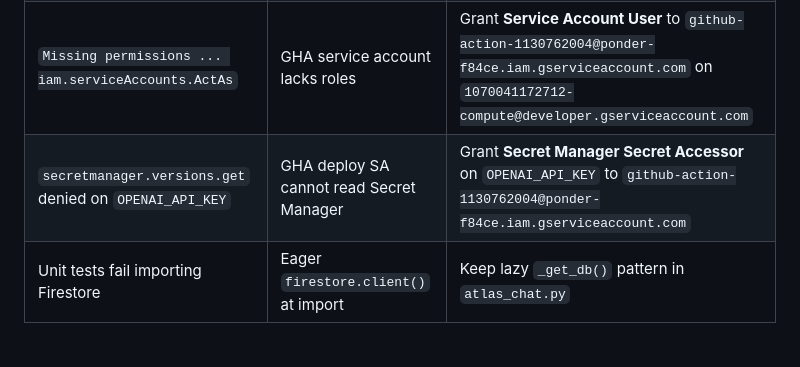
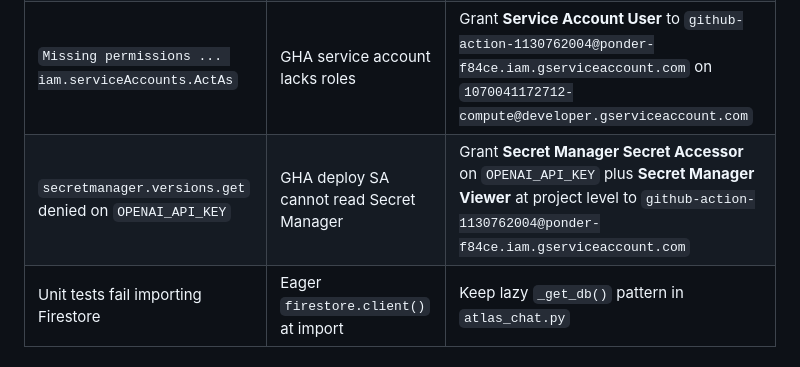
Before and after one commit to nicholasrossano/atlas, a Markdown page: AGENTS.md, the part around the change. GitHub-like rendering.

Commit message:
Document Secret Manager Viewer role for GHA function deploys.
Co-authored-by: Cursor <cursoragent@cursor.com>

```diff
--- a/AGENTS.md
+++ b/AGENTS.md
@@ -24,7 +24,7 @@ Every push to `main` runs **Deploy to Firebase Hosting on merge** with three job
 | `Failed to find location of Firebase Functions SDK` / `python3.14 -m venv` | `firebase-tools` default runtime (3.14) ≠ CI Python (3.12) | Keep `firebase.json` → `functions[].runtime` in sync with workflow `python-version` |
 | `Missing virtual environment at venv directory` | Deploy job skipped venv setup | Run `bash scripts/prepare_functions_venv.sh` before deploy |
 | `Missing permissions ... iam.serviceAccounts.ActAs` | GHA service account lacks roles | Grant **Service Account User** to `github-action-1130762004@ponder-f84ce.iam.gserviceaccount.com` on `1070041172712-compute@developer.gserviceaccount.com` |
-| `secretmanager.versions.get` denied on `OPENAI_API_KEY` | GHA deploy SA cannot read Secret Manager | Grant **Secret Manager Secret Accessor** on `OPENAI_API_KEY` to `github-action-1130762004@ponder-f84ce.iam.gserviceaccount.com` |
+| `secretmanager.versions.get` denied on `OPENAI_API_KEY` | GHA deploy SA cannot read Secret Manager | Grant **Secret Manager Secret Accessor** on `OPENAI_API_KEY` plus **Secret Manager Viewer** at project level to `github-action-1130762004@ponder-f84ce.iam.gserviceaccount.com` |
 | Unit tests fail importing Firestore | Eager `firestore.client()` at import | Keep lazy `_get_db()` pattern in `atlas_chat.py` |
 
 ### Required checks before merging CI/deploy changes
```
